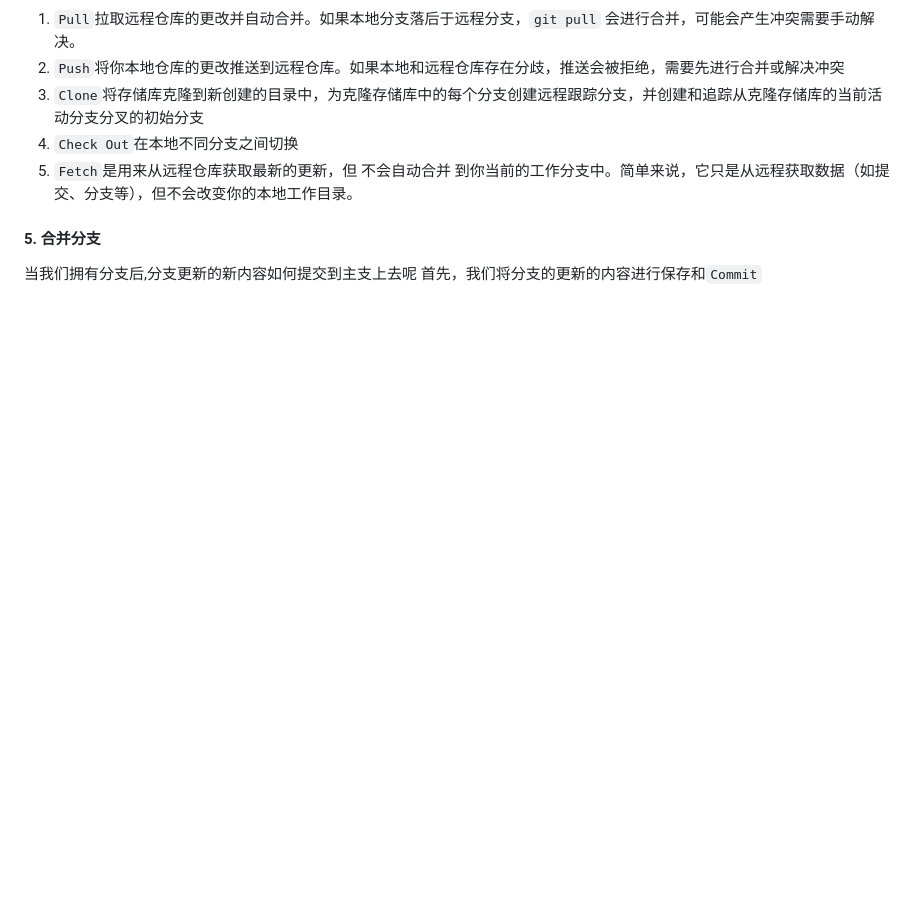
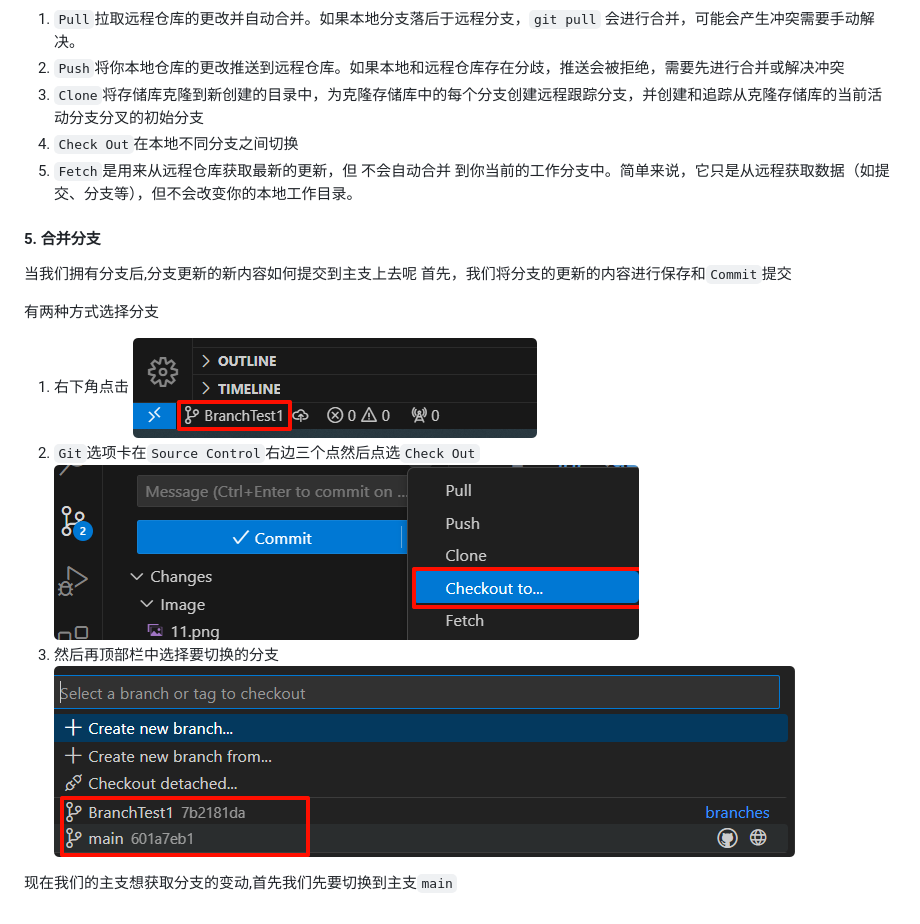
Before and after one commit to winsir520/GitDemo, a Markdown page: Document/GitSutdy.md, the part around the change. Rendered like a GitHub page; pictures changed too: Image/11.png (added), Image/12.png (added), Image/13.png (added); blank space fills up the shorter version.

Commit message:
Save16

```diff
--- a/Document/GitSutdy.md
+++ b/Document/GitSutdy.md
@@ -55,4 +55,14 @@
 5. `Fetch`是用来从远程仓库获取最新的更新，但 不会自动合并 到你当前的工作分支中。简单来说，它只是从远程获取数据（如提交、分支等），但不会改变你的本地工作目录。
 #### 5. 合并分支
 当我们拥有分支后,分支更新的新内容如何提交到主支上去呢
-首先，我们将分支的更新的内容进行保存和`Commit`
+首先，我们将分支的更新的内容进行保存和`Commit`提交
+
+有两种方式选择分支
+1. 右下角点击
+   ![1](/Image/11.png)
+2. `Git`选项卡在`Source Control`右边三个点然后点选`Check Out`
+   ![1](/Image/13.png)
+3. 然后再顶部栏中选择要切换的分支
+   ![1](/Image/12.png)
+
+现在我们的主支想获取分支的变动,首先我们先要切换到主支`main`
```
